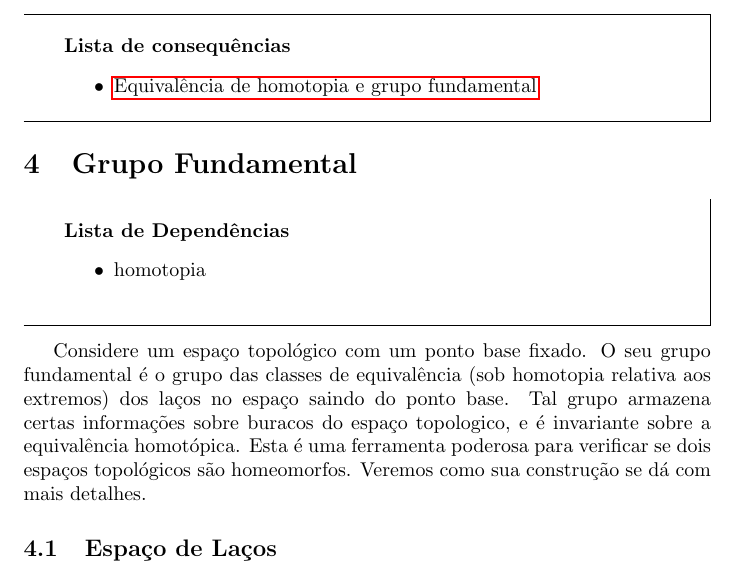
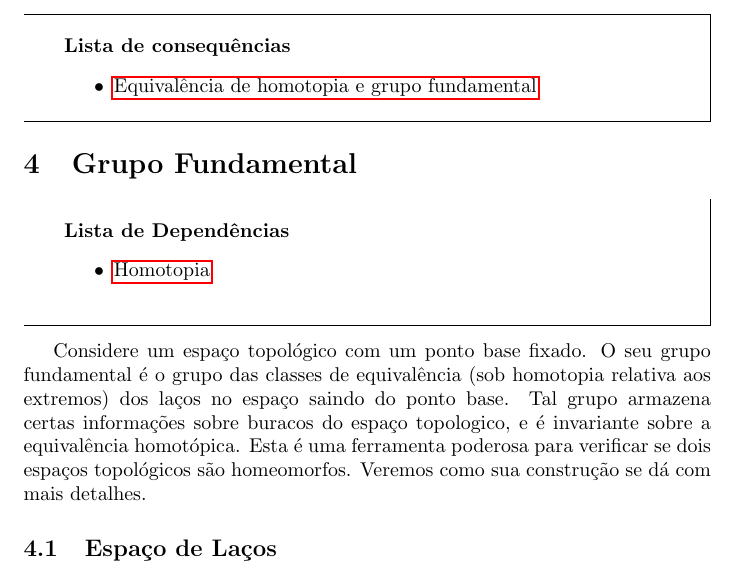
Before and after one commit to Top-Alg-Wiki/Top.Alg.Wiki, a LaTeX document (Alg.Top-Wiki.tex, which reads conteudo/grupo-fundamental.tex): part of page 14 of 71, cut so that both start at the same text. Compiled offline with pdfLaTeX.

Commit message:
Update grupo-fundamental.tex

```diff
--- a/conteudo/grupo-fundamental.tex
+++ b/conteudo/grupo-fundamental.tex
@@ -2,7 +2,7 @@
 \label{grupo-fundamental}
 
 \begin{titlemize}{Lista de Dependências}
-	\item \hyperref[Homotopia]{homotopia}\\ %homotopia
+	\item \hyperref[homotopia]{Homotopia}\\ %homotopia
 \end{titlemize}
 
 Considere um espaço topológico com um ponto base fixado. O seu grupo fundamental é o grupo das classes de equivalência (sob homotopia relativa aos extremos) dos laços no espaço saindo do ponto base. Tal grupo armazena certas informações sobre buracos do espaço topologico, e é invariante sobre a equivalência homotópica. Esta é uma ferramenta poderosa para verificar se dois espaços topológicos são homeomorfos. % (homotópicos). %retirei, não entendi o que querem dizer
```
